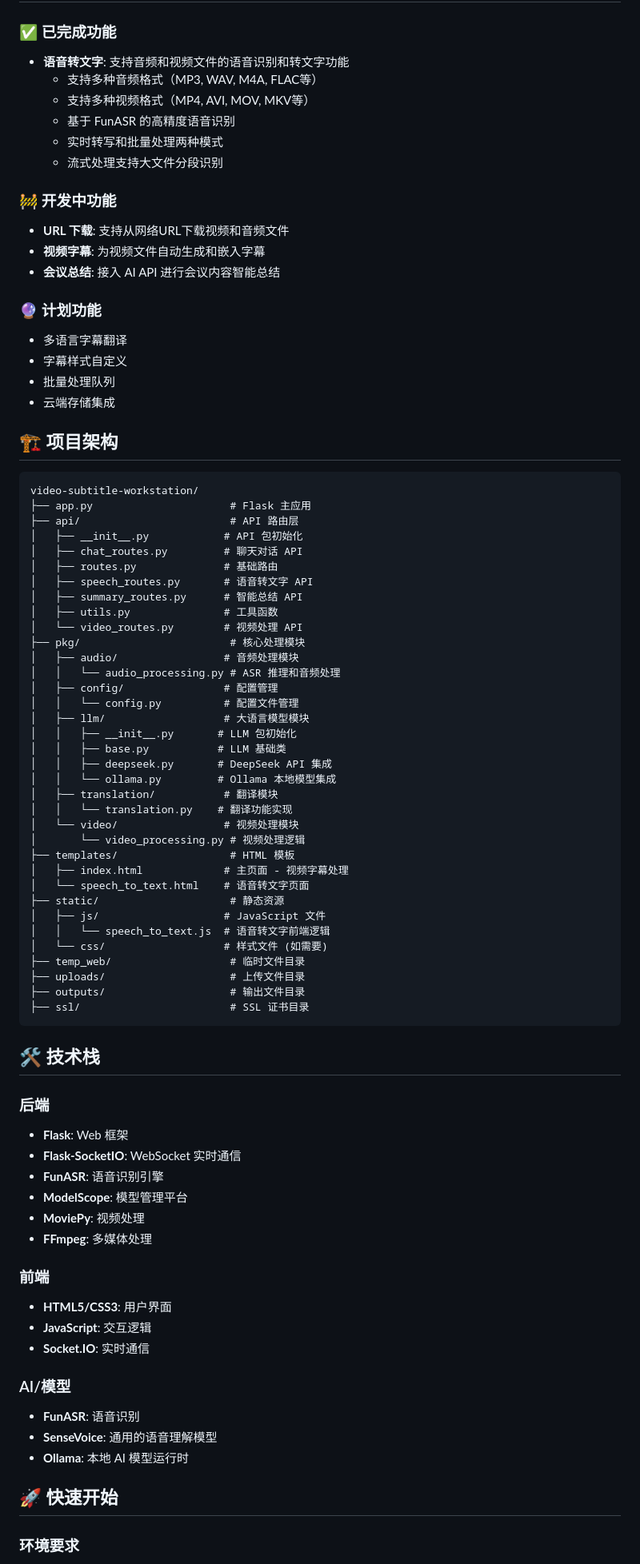
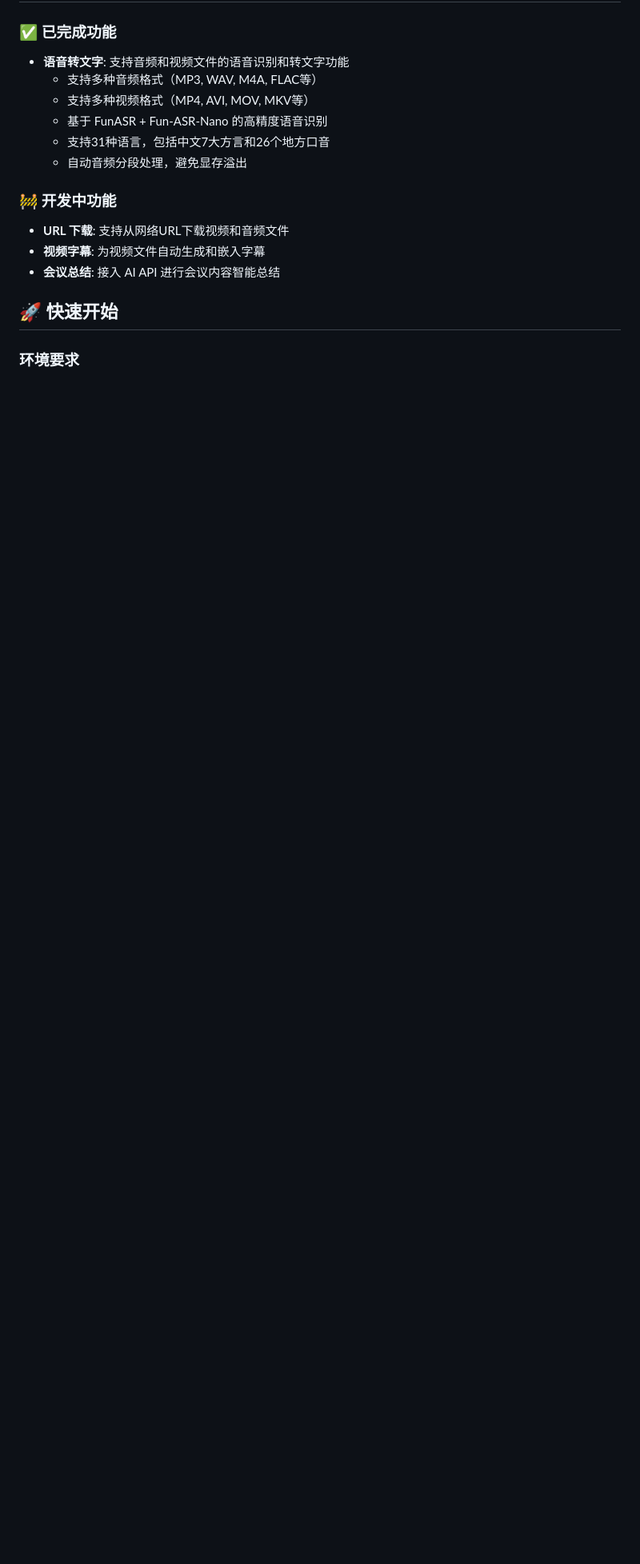
Before and after one commit to quitedob/video, a Markdown page: README.md, the part around the change printed below. Shown: that part at 80% size. Drawn GitHub-style; blank space fills up the shorter version.

Commit message:
Version Fun-ASR-Nano-2512

````diff
--- a/README.md
+++ b/README.md
@@ -9,9 +9,9 @@
 - **语音转文字**: 支持音频和视频文件的语音识别和转文字功能
   - 支持多种音频格式（MP3, WAV, M4A, FLAC等）
   - 支持多种视频格式（MP4, AVI, MOV, MKV等）
-  - 基于 FunASR 的高精度语音识别
-  - 实时转写和批量处理两种模式
-  - 流式处理支持大文件分段识别
+  - 基于 FunASR + Fun-ASR-Nano 的高精度语音识别
+  - 支持31种语言，包括中文7大方言和26个地方口音
+  - 自动音频分段处理，避免显存溢出
 
 ### 🚧 开发中功能
 
@@ -19,76 +19,6 @@
 - **视频字幕**: 为视频文件自动生成和嵌入字幕
 - **会议总结**: 接入 AI API 进行会议内容智能总结
 
-### 🔮 计划功能
-
-- 多语言字幕翻译
-- 字幕样式自定义
-- 批量处理队列
-- 云端存储集成
-
-## 🏗️ 项目架构
-
-```
-video-subtitle-workstation/
-├── app.py                      # Flask 主应用
-├── api/                        # API 路由层
-│   ├── __init__.py            # API 包初始化
-│   ├── chat_routes.py         # 聊天对话 API
-│   ├── routes.py              # 基础路由
-│   ├── speech_routes.py       # 语音转文字 API
-│   ├── summary_routes.py      # 智能总结 API
-│   ├── utils.py               # 工具函数
-│   └── video_routes.py        # 视频处理 API
-├── pkg/                        # 核心处理模块
-│   ├── audio/                 # 音频处理模块
-│   │   └── audio_processing.py # ASR 推理和音频处理
-│   ├── config/                # 配置管理
-│   │   └── config.py          # 配置文件管理
-│   ├── llm/                   # 大语言模型模块
-│   │   ├── __init__.py       # LLM 包初始化
-│   │   ├── base.py           # LLM 基础类
-│   │   ├── deepseek.py       # DeepSeek API 集成
-│   │   └── ollama.py         # Ollama 本地模型集成
-│   ├── translation/           # 翻译模块
-│   │   └── translation.py    # 翻译功能实现
-│   └── video/                 # 视频处理模块
-│       └── video_processing.py # 视频处理逻辑
-├── templates/                  # HTML 模板
-│   ├── index.html             # 主页面 - 视频字幕处理
-│   └── speech_to_text.html    # 语音转文字页面
-├── static/                     # 静态资源
-│   ├── js/                    # JavaScript 文件
-│   │   └── speech_to_text.js  # 语音转文字前端逻辑
-│   └── css/                   # 样式文件 (如需要)
-├── temp_web/                   # 临时文件目录
-├── uploads/                    # 上传文件目录
-├── outputs/                    # 输出文件目录
-├── ssl/                        # SSL 证书目录
-```
-
-## 🛠️ 技术栈
-
-### 后端
-
-- **Flask**: Web 框架
-- **Flask-SocketIO**: WebSocket 实时通信
-- **FunASR**: 语音识别引擎
-- **ModelScope**: 模型管理平台
-- **MoviePy**: 视频处理
-- **FFmpeg**: 多媒体处理
-
-### 前端
-
-- **HTML5/CSS3**: 用户界面
-- **JavaScript**: 交互逻辑
-- **Socket.IO**: 实时通信
-
-### AI/模型
-
-- **FunASR**: 语音识别
-- **SenseVoice**: 通用的语音理解模型
-- **Ollama**: 本地 AI 模型运行时
-
 ## 🚀 快速开始
 
 ### 环境要求
````
Also changed, not shown: other parts of README.md (+128 -145 lines).
